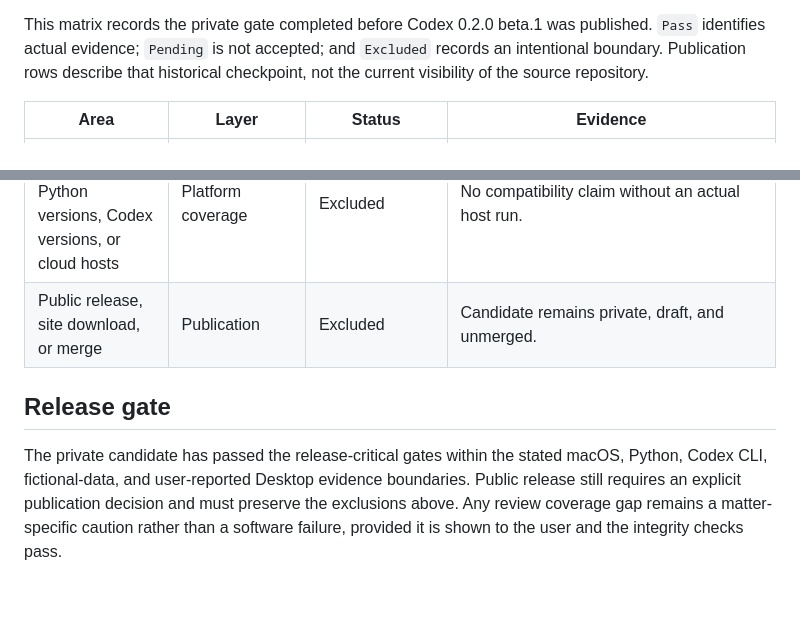
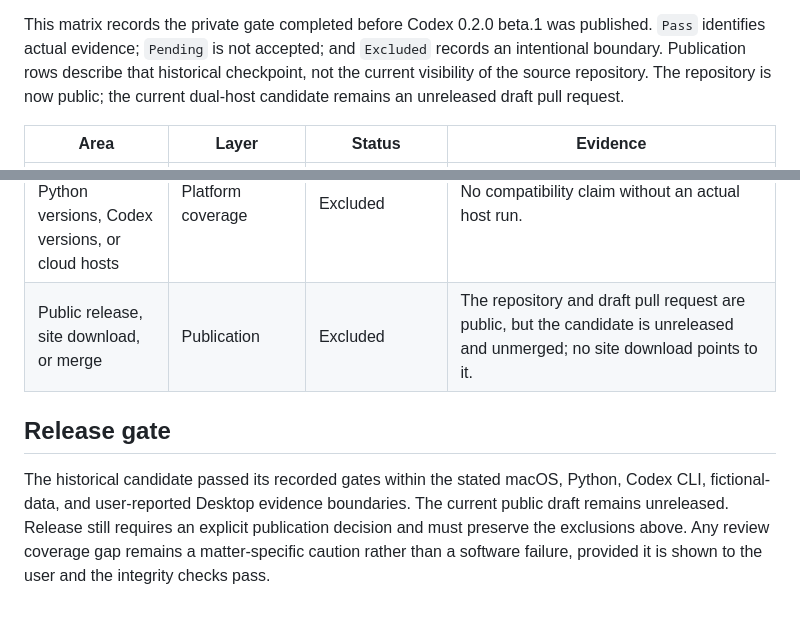
Before and after one commit to lawyered0/lawyeredos, a Markdown page: docs/CODEX-COVERAGE-MATRIX.md, 2 parts joined by grey strips. GitHub-like rendering.

```diff
--- a/docs/CODEX-COVERAGE-MATRIX.md
+++ b/docs/CODEX-COVERAGE-MATRIX.md
@@ -12,6 +12,8 @@ This matrix records the private gate completed before Codex 0.2.0 beta.1 was
 published. `Pass` identifies actual evidence; `Pending` is not accepted; and
 `Excluded` records an intentional boundary. Publication rows describe that
 historical checkpoint, not the current visibility of the source repository.
+The repository is now public; the current dual-host candidate remains an
+unreleased draft pull request.
 
 | Area | Layer | Status | Evidence |
 | --- | --- | --- | --- |
@@ -36,13 +38,13 @@ historical checkpoint, not the current visibility of the source repository.
 | Live Gmail or other live connectors | External integration | Delegated path pass; ordinary host pending | One bounded user-created Gmail self-test used the already-authorized connector in the delegated development session. Search, message read, attachment retrieval, actual model acknowledgement of all three DOCX chunks plus the body, final reconciliation, and repeat deduplication passed. This is not ordinary-host or portable-IMAP acceptance. Setup never treats configuration as proof of connection. |
 | OCR creation | Optional dependency | Excluded | OCRmyPDF was not installed on the accepted host. |
 | Other operating systems, Python versions, Codex versions, or cloud hosts | Platform coverage | Excluded | No compatibility claim without an actual host run. |
-| Public release, site download, or merge | Publication | Excluded | Candidate remains private, draft, and unmerged. |
+| Public release, site download, or merge | Publication | Excluded | The repository and draft pull request are public, but the candidate is unreleased and unmerged; no site download points to it. |
 
 ## Release gate
 
-The private candidate has passed the release-critical gates within the stated
+The historical candidate passed its recorded gates within the stated
 macOS, Python, Codex CLI, fictional-data, and user-reported Desktop evidence
-boundaries. Public release still requires an explicit publication decision and
+boundaries. The current public draft remains unreleased. Release still requires an explicit publication decision and
 must preserve the exclusions above. Any review coverage gap remains a
 matter-specific caution rather than a software failure, provided it is shown
 to the user and the integrity checks pass.
```
Also changed, not shown: docs/PARITY.md (+46 -3 lines), 1 other file.
